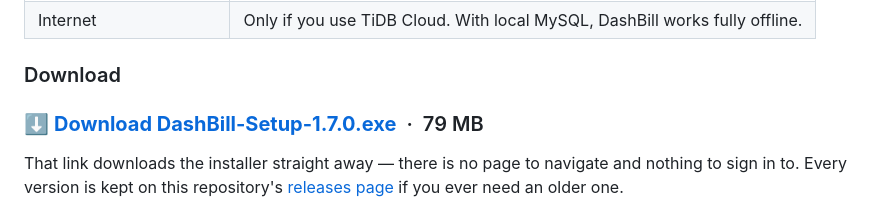
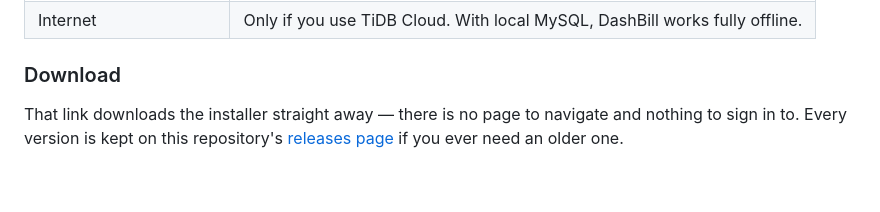
Before and after one commit to SpeakingRobot/DashBill, a Markdown page: README.md, the part around one of its changes. Drawn GitHub-style; blank space fills up the shorter version.

```diff
--- a/README.md
+++ b/README.md
@@ -56,7 +55,6 @@ Brand it with your own business name and logo. Keeps its books in a database
 
 <!-- DOWNLOAD_LINK — bump the version in both links below on every release -->
 
-### ⬇️ [**Download DashBill-Setup-1.7.0.exe**](https://github.com/SpeakingRobot/DashBill/releases/download/v1.7.0/DashBill-Setup-1.7.0.exe) &nbsp;·&nbsp; 79 MB
 
 That link downloads the installer straight away — there is no page to navigate
 and nothing to sign in to. Every version is kept on this repository's
```
Also changed, not shown: other parts of README.md (+0 -1 lines).
